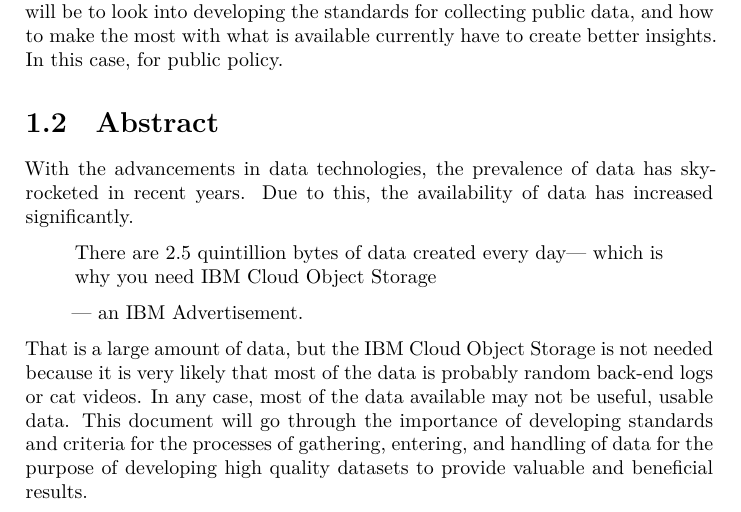
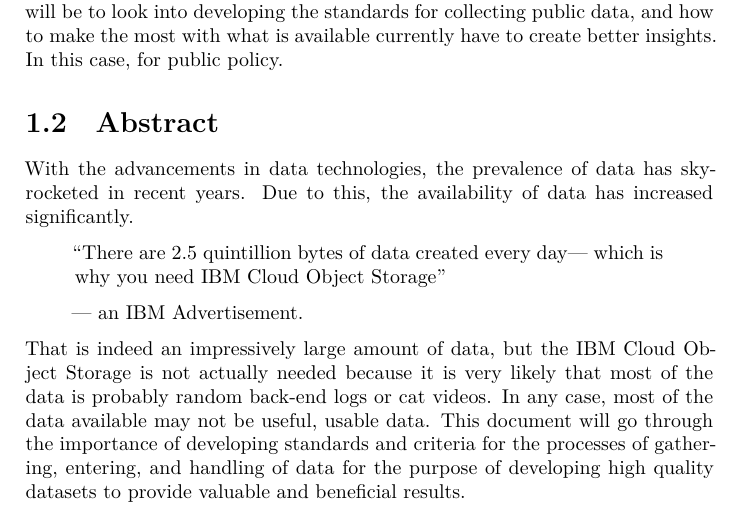
Before and after one commit to abdullaalhammadi/better-data, a LaTeX book (Projekt.tex): part of page 5 of 17, cut so that both start at the same text. Compiled offline with XeLaTeX.

Commit message:
even more adjustments. yay!

```diff
--- a/Projekt.tex
+++ b/Projekt.tex
@@ -136,13 +136,13 @@ This project is a personal initiative of how setting better standards can help u
 With the advancements in data technologies, the prevalence of data has skyrocketed in recent years. Due to this, the availability of data has increased significantly.
 
 \begin{quote}
-There are 2.5 quintillion bytes of data created every day---
-which is why you need IBM Cloud Object Storage
+``There are 2.5 quintillion bytes of data created every day---
+which is why you need IBM Cloud Object Storage''
 
 --- an IBM Advertisement.
 \end{quote}
 
-That is a large amount of data, but the IBM Cloud Object Storage is not needed because it is very likely that most of the data is probably random back-end logs or cat videos. In any case, most of the data available may not be useful, usable data. This document will go through the importance of developing standards and criteria for the processes of gathering, entering, and handling of data for the purpose of developing high quality datasets to provide valuable and beneficial results.
+That is indeed an impressively large amount of data, but the IBM Cloud Object Storage is not actually needed because it is very likely that most of the data is probably random back-end logs or cat videos. In any case, most of the data available may not be useful, usable data. This document will go through the importance of developing standards and criteria for the processes of gathering, entering, and handling of data for the purpose of developing high quality datasets to provide valuable and beneficial results.
 
 \hypertarget{the-dataset}{%
 \chapter{The Dataset}\label{the-dataset}}
```
Also changed, not shown: 3 other files.
